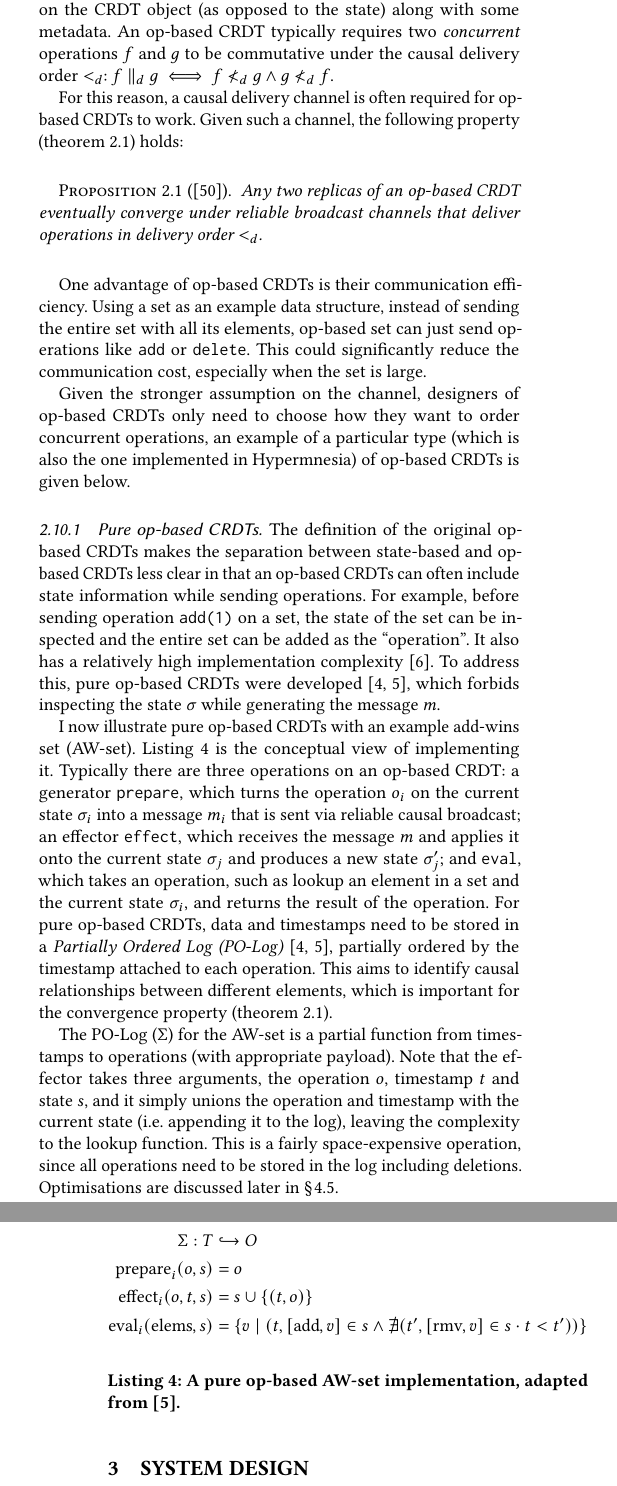
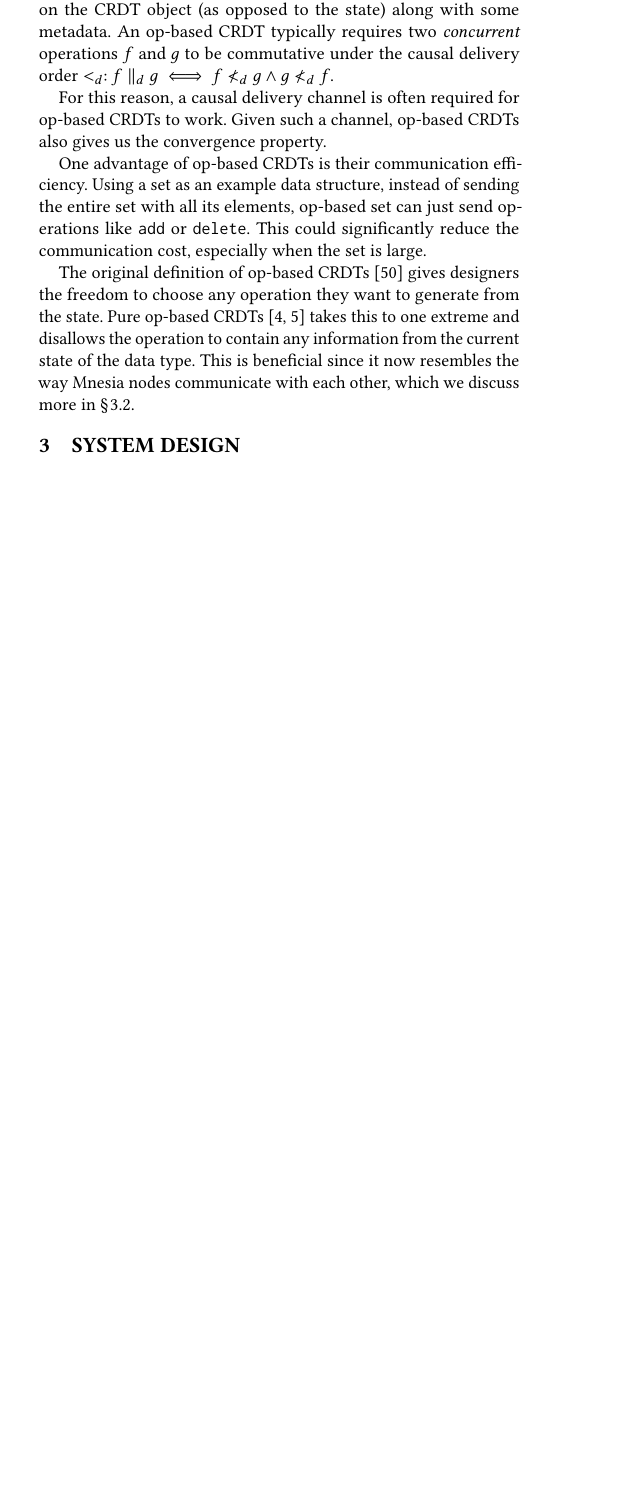
Before and after one commit to Vincent-lau/hypermnesia-vldb, a LaTeX paper (main.tex, which reads chapters/20-bg.tex): two parts of the columns of pages 5 and 6 of 20 before the commit and part of one column of page 5 of 20 after it, the two joined at a grey line, cut so that both start at the same text, the shorter picture padded with empty space. Compiled offline with pdfLaTeX.

Commit message:
Reduce background words

```diff
--- a/chapters/20-bg.tex
+++ b/chapters/20-bg.tex
@@ -457,72 +457,61 @@ be commutative under the causal delivery order \(<_d\):
 \(f \parallel_d g \iff f\not <_d g \land g\not <_d f\).
 
 For this reason, a causal delivery channel is often required for op-based
-\acrshortpl{crdt} to work. Given such a channel,  the following
-property (\cref{prop:op crdt convergence}) holds:
+\acrshortpl{crdt} to work. Given such a channel,  op-based \acrshortpl{crdt}
+also gives us the convergence property.
 
-\begin{proposition}[\cite{shapiro2011CRDT}] \label{prop:op crdt convergence}
-  Any two replicas of an op-based \acrshort{crdt} eventually converge under reliable broadcast
-  channels that deliver operations in delivery order \(<_d\).
-\end{proposition}
 
 One advantage of op-based \acrshortpl{crdt} is their communication efficiency.
 Using a set as an example data structure, instead of sending the
 entire set with all its elements,
 op-based set can just send operations like \texttt{add} or \texttt{delete}.
-This could significantly reduce the communication cost, especially when the set is large.
+This could significantly reduce the communication cost, especially when the set
+is large.
 
-Given the stronger assumption on the channel, designers of op-based \acrshortpl{crdt}
-only need to choose how they want to
-order concurrent operations, an example of a particular type (which is also
-the one implemented in Hypermnesia) of op-based \acrshortpl{crdt} is given below.
-
-\subsubsection{Pure op-based CRDTs}
-
-The definition of the original op-based \acrshortpl{crdt} makes the separation
-between state-based and op-based \acrshortpl{crdt} less clear in that an op-based
-\acrshortpl{crdt} can often include state information while sending operations.
-For example, before sending operation \texttt{add(1)} on a set, the state of the
-set can be inspected and the entire set can be added as the ``operation''. It also has
-a relatively high implementation complexity~\cite{bauwens2021Reactivity}.
-To address this, pure op-based \acrshortpl{crdt} were
-developed~\cite{baquero2017PureOp,baquero2014PureOp}, which forbids inspecting
-the state \(\sigma\) while generating the message \(m\).
-
-I now illustrate pure op-based \acrshortpl{crdt} with an example \acrfull{awset}.
-\Cref{lst:pure op-based awset} is the conceptual view of implementing it.
-Typically there are three operations on an op-based \acrshort{crdt}: a generator
-\verb|prepare|, which turns the operation \(o_i\) on the current state \(\sigma_i\) into a
-message \(m_i\) that is sent via reliable causal broadcast; an effector
-\verb|effect|, which receives the message \(m\) and applies it onto the current state \(\sigma_j\)
-and produces a new state \(\sigma'_j\); and \verb|eval|, which takes an operation,
-such as lookup an element in a set and the current state \(\sigma_i\), and returns
-the result of the operation.
-For pure op-based \acrshortpl{crdt}, data and timestamps need to be stored in
-a \emph{\acrfull{polog}}~\cite{baquero2017PureOp,baquero2014PureOp},
-partially ordered by the timestamp attached to each operation. This aims to
-identify causal relationships between different elements, which is important
-for the convergence property (\cref{prop:op crdt convergence}).
-
-\begin{listing}[htp]
-  \begin{align*}
-    \Sigma: T&\hookrightarrow O \\
-    \mathrm{prepare}_i(o, s) &= o \\
-    \mathrm{effect}_i(o, t, s) &= s \cup \{(t, o)\} \\
-    \mathrm{eval}_i(\mathrm{elems}, s) &= \{v \mid (t, [\mathrm{add}, v]\in s \land
-    \not\exists (t', [\mathrm{rmv}, v]\in s\cdot t < t'))\}
-  \end{align*}
-  \caption{A pure op-based \acrshort{awset} implementation, adapted
-  from~\cite{baquero2017PureOp}.}
-  \label{lst:pure op-based awset}
-\end{listing}
+The original definition of op-based \acrshortpl{crdt}~\cite{shapiro2011CRDT}
+gives designers the freedom to choose any operation they want to generate
+from the state. Pure op-based \acrshortpl{crdt}~\cite{baquero2017PureOp,baquero2014PureOp}
+takes this to one extreme and disallows the operation to contain any information
+from the current state of the data type. This is beneficial since it now resembles
+the way Mnesia nodes communicate with each other, which we discuss more in
+\cref{subsec:design choose crdt}.
 
 
-The \acrshort{polog} (\(\Sigma\)) for the \acrshort{awset} is a partial function from
-timestamps to operations (with appropriate payload).
-Note that the effector takes three arguments,
-the operation \(o\), timestamp \(t\) and state \(s\), and it simply unions
-the operation and timestamp with the current state (i.e.\ appending it to the log),
-leaving the complexity
-to the lookup function. This is a fairly space-expensive operation, since all operations
-need to be stored in the log including deletions. Optimisations are discussed
-later in \cref{sec:impl pawset}.
+% I now illustrate pure op-based \acrshortpl{crdt} with an example \acrfull{awset}.
+% \Cref{lst:pure op-based awset} is the conceptual view of implementing it.
+% Typically there are three operations on an op-based \acrshort{crdt}: a generator
+% \verb|prepare|, which turns the operation \(o_i\) on the current state \(\sigma_i\) into a
+% message \(m_i\) that is sent via reliable causal broadcast; an effector
+% \verb|effect|, which receives the message \(m\) and applies it onto the current state \(\sigma_j\)
+% and produces a new state \(\sigma'_j\); and \verb|eval|, which takes an operation,
+% such as lookup an element in a set and the current state \(\sigma_i\), and returns
+% the result of the operation.
+% For pure op-based \acrshortpl{crdt}, data and timestamps need to be stored in
+% a \emph{\acrfull{polog}}~\cite{baquero2017PureOp,baquero2014PureOp},
+% partially ordered by the timestamp attached to each operation. This aims to
+% identify causal relationships between different elements, which is important
+% for the convergence property (\cref{prop:op crdt convergence}).
+
+% \begin{listing}[htp]
+%   \begin{align*}
+%     \Sigma: T&\hookrightarrow O \\
+%     \mathrm{prepare}_i(o, s) &= o \\
+%     \mathrm{effect}_i(o, t, s) &= s \cup \{(t, o)\} \\
+%     \mathrm{eval}_i(\mathrm{elems}, s) &= \{v \mid (t, [\mathrm{add}, v]\in s \land
+%     \not\exists (t', [\mathrm{rmv}, v]\in s\cdot t < t'))\}
+%   \end{align*}
+%   \caption{A pure op-based \acrshort{awset} implementation, adapted
+%   from~\cite{baquero2017PureOp}.}
+%   \label{lst:pure op-based awset}
+% \end{listing}
+
+
+% The \acrshort{polog} (\(\Sigma\)) for the \acrshort{awset} is a partial function from
+% timestamps to operations (with appropriate payload).
+% Note that the effector takes three arguments,
+% the operation \(o\), timestamp \(t\) and state \(s\), and it simply unions
+% the operation and timestamp with the current state (i.e.\ appending it to the log),
+% leaving the complexity
+% to the lookup function. This is a fairly space-expensive operation, since all operations
+% need to be stored in the log including deletions. Optimisations are discussed
+% later in \cref{sec:impl pawset}.
--- a/main.tex
+++ b/main.tex
@@ -29,6 +29,7 @@
 \usepackage[inline,shortlabels]{enumitem}
 \crefname{lstlisting}{listing}{listings}
 \Crefname{lstlisting}{Listing}{Listings}
+\crefname{sublisting}{Listing}{Listings}
 \crefname{algocf}{alg.}{algs.}
 \Crefname{algocf}{Algorithm}{Algorithms}
 \crefname{section}{\S\!}{\S\S\!}
```
Also changed, not shown: chapters/30-design.tex (+23 -21 lines), chapters/40-impl.tex (+1 -19 lines), chapters/50-eval.tex (+18 -18 lines).
